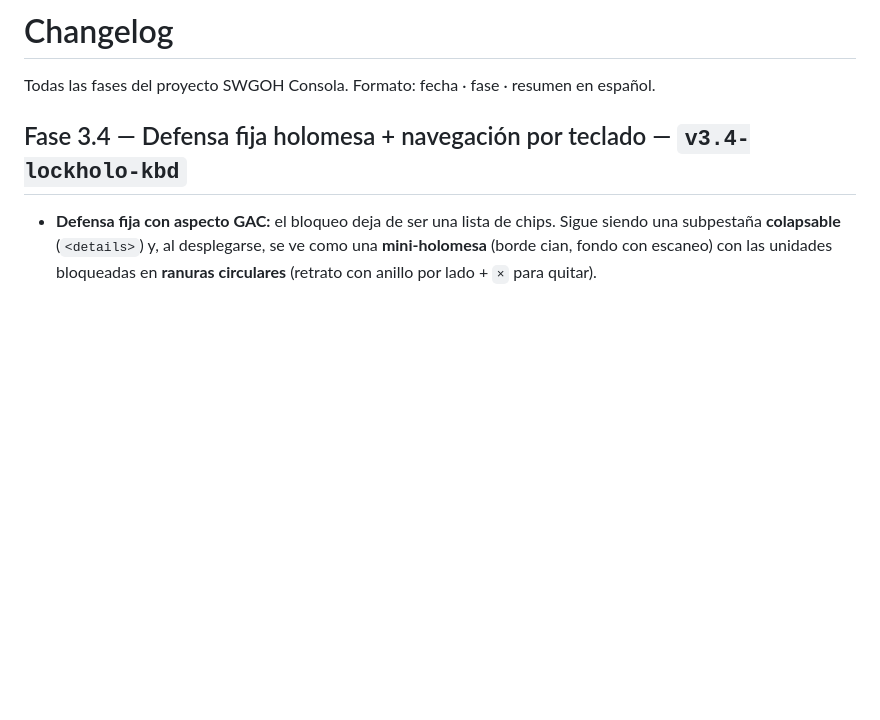
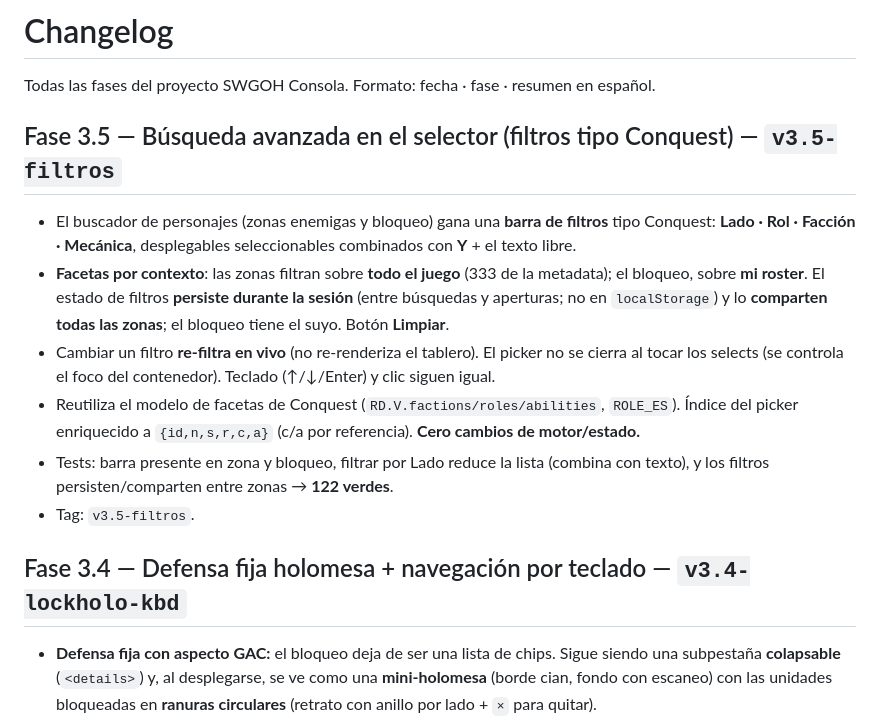
Before and after one commit to josepcalvettarrago/swgoh-consola, a Markdown page: docs/CHANGELOG.md, the part around the change. Rendered like a GitHub page; blank space fills up the shorter version.

Commit message:
Fase 3.5: docs — búsqueda avanzada en el selector (v3.5-filtros)
Co-Authored-By: Claude Opus 4.8 <noreply@anthropic.com>

```diff
--- a/docs/CHANGELOG.md
+++ b/docs/CHANGELOG.md
@@ -1,6 +1,21 @@
 # Changelog
 
 Todas las fases del proyecto SWGOH Consola. Formato: fecha · fase · resumen en español.
+
+## Fase 3.5 — Búsqueda avanzada en el selector (filtros tipo Conquest) — `v3.5-filtros`
+
+- El buscador de personajes (zonas enemigas y bloqueo) gana una **barra de filtros** tipo Conquest:
+  **Lado · Rol · Facción · Mecánica**, desplegables seleccionables combinados con **Y** + el texto libre.
+- **Facetas por contexto**: las zonas filtran sobre **todo el juego** (333 de la metadata); el bloqueo,
+  sobre **mi roster**. El estado de filtros **persiste durante la sesión** (entre búsquedas y aperturas;
+  no en `localStorage`) y lo **comparten todas las zonas**; el bloqueo tiene el suyo. Botón **Limpiar**.
+- Cambiar un filtro **re-filtra en vivo** (no re-renderiza el tablero). El picker no se cierra al tocar
+  los selects (se controla el foco del contenedor). Teclado (↑/↓/Enter) y clic siguen igual.
+- Reutiliza el modelo de facetas de Conquest (`RD.V.factions/roles/abilities`, `ROLE_ES`). Índice del
+  picker enriquecido a `{id,n,s,r,c,a}` (c/a por referencia). **Cero cambios de motor/estado.**
+- Tests: barra presente en zona y bloqueo, filtrar por Lado reduce la lista (combina con texto), y los
+  filtros persisten/comparten entre zonas → **122 verdes**.
+- Tag: `v3.5-filtros`.
 
 ## Fase 3.4 — Defensa fija holomesa + navegación por teclado — `v3.4-lockholo-kbd`
 
```
Also changed, not shown: ROADMAP.md (+5 -0 lines).
